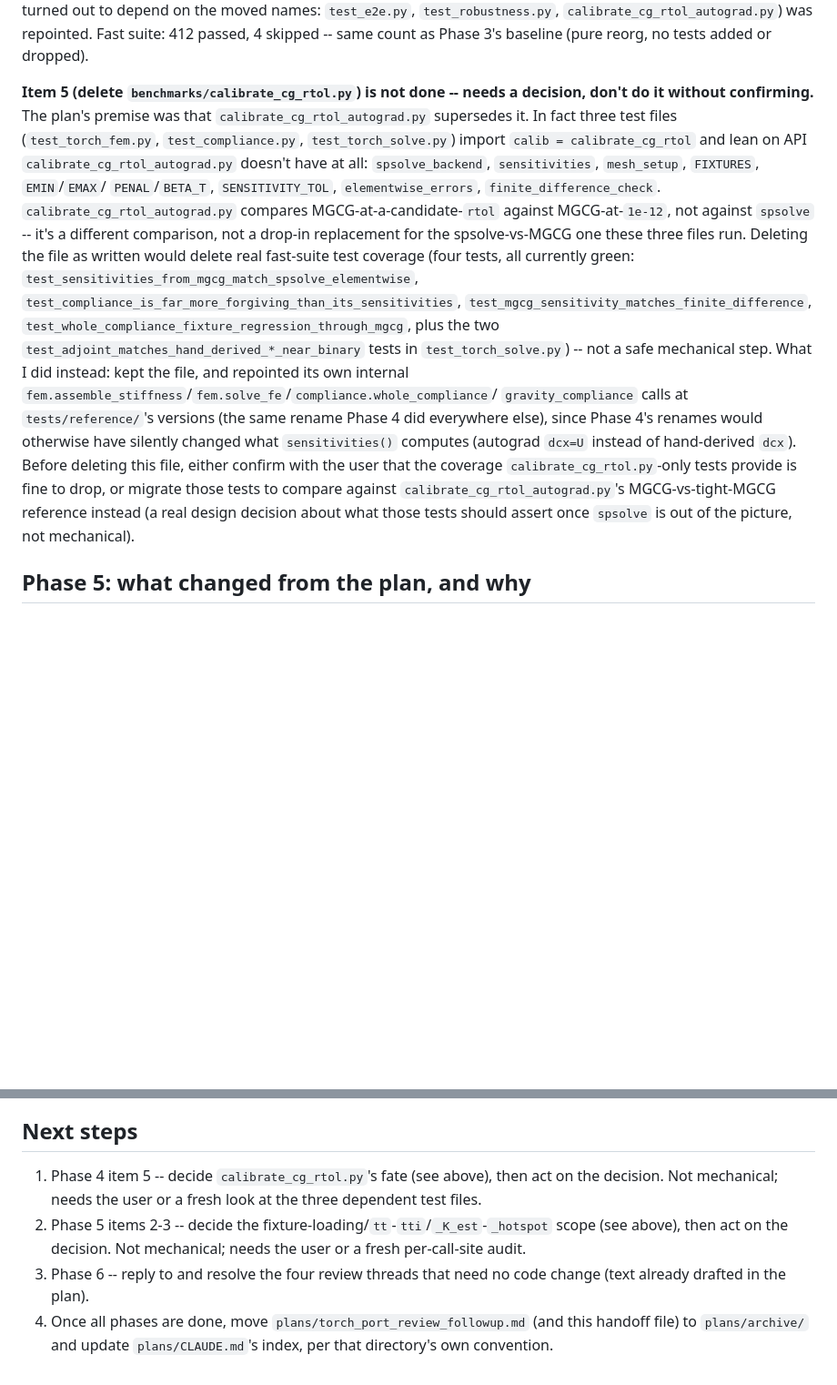
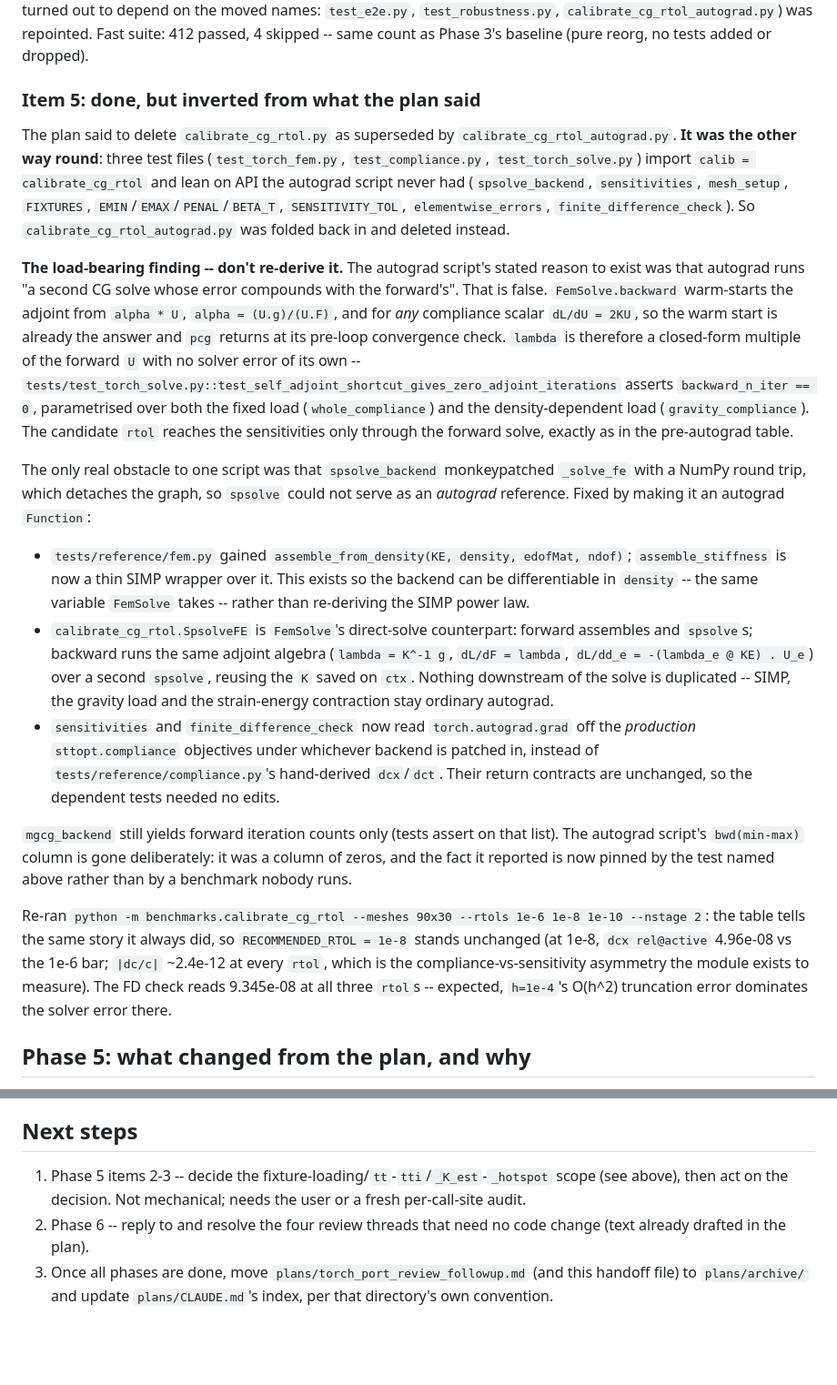
Before and after one commit to jesse-li-agent-projects/spacetime-topology-optimization, a Markdown page: plans/torch_port_review_followup_handoff.md, 2 parts joined by grey strips. Shown at 91% size. GitHub-like rendering; blank space fills up the shorter version.

Commit message:
Update plan notes: Phase 4 item 5 done, inverted from what the plan asked

```diff
--- a/plans/torch_port_review_followup_handoff.md
+++ b/plans/torch_port_review_followup_handoff.md
@@ -93,32 +95,57 @@ to depend on the moved names: `test_e2e.py`, `test_robustness.py`,
 `calibrate_cg_rtol_autograd.py`) was repointed. Fast suite: 412 passed, 4 skipped --
 same count as Phase 3's baseline (pure reorg, no tests added or dropped).
 
-**Item 5 (delete `benchmarks/calibrate_cg_rtol.py`) is not done -- needs a decision,
-don't do it without confirming.** The plan's premise was that
-`calibrate_cg_rtol_autograd.py` supersedes it. In fact three test files
+### Item 5: done, but inverted from what the plan said
+
+The plan said to delete `calibrate_cg_rtol.py` as superseded by
+`calibrate_cg_rtol_autograd.py`. **It was the other way round**: three test files
 (`test_torch_fem.py`, `test_compliance.py`, `test_torch_solve.py`) import `calib =
-calibrate_cg_rtol` and lean on API `calibrate_cg_rtol_autograd.py` doesn't have at
-all: `spsolve_backend`, `sensitivities`, `mesh_setup`, `FIXTURES`, `EMIN`/`EMAX`/
-`PENAL`/`BETA_T`, `SENSITIVITY_TOL`, `elementwise_errors`, `finite_difference_check`.
-`calibrate_cg_rtol_autograd.py` compares MGCG-at-a-candidate-`rtol` against
-MGCG-at-`1e-12`, not against `spsolve` -- it's a different comparison, not a
-drop-in replacement for the spsolve-vs-MGCG one these three files run. Deleting the
-file as written would delete real fast-suite test coverage (four tests, all
-currently green: `test_sensitivities_from_mgcg_match_spsolve_elementwise`,
-`test_compliance_is_far_more_forgiving_than_its_sensitivities`,
-`test_mgcg_sensitivity_matches_finite_difference`,
-`test_whole_compliance_fixture_regression_through_mgcg`, plus the two
-`test_adjoint_matches_hand_derived_*_near_binary` tests in `test_torch_solve.py`) --
-not a safe mechanical step. What I did instead: kept the file, and repointed its own
-internal `fem.assemble_stiffness`/`fem.solve_fe`/`compliance.whole_compliance`/
-`gravity_compliance` calls at `tests/reference/`'s versions (the same rename Phase 4
-did everywhere else), since Phase 4's renames would otherwise have silently changed
-what `sensitivities()` computes (autograd `dcx=U` instead of hand-derived `dcx`).
-Before deleting this file, either confirm with the user that the coverage
-`calibrate_cg_rtol.py`-only tests provide is fine to drop, or migrate those tests to
-compare against `calibrate_cg_rtol_autograd.py`'s MGCG-vs-tight-MGCG reference
-instead (a real design decision about what those tests should assert once `spsolve`
-is out of the picture, not mechanical).
+calibrate_cg_rtol` and lean on API the autograd script never had (`spsolve_backend`,
+`sensitivities`, `mesh_setup`, `FIXTURES`, `EMIN`/`EMAX`/`PENAL`/`BETA_T`,
+`SENSITIVITY_TOL`, `elementwise_errors`, `finite_difference_check`). So
+`calibrate_cg_rtol_autograd.py` was folded back in and deleted instead.
+
+**The load-bearing finding -- don't re-derive it.** The autograd script's stated reason
+to exist was that autograd runs "a second CG solve whose error compounds with the
+forward's". That is false. `FemSolve.backward` warm-starts the adjoint from `alpha * U`,
+`alpha = (U.g)/(U.F)`, and for *any* compliance scalar `dL/dU = 2KU`, so the warm start
+is already the answer and `pcg` returns at its pre-loop convergence check. `lambda` is
+therefore a closed-form multiple of the forward `U` with no solver error of its own --
+`tests/test_torch_solve.py::test_self_adjoint_shortcut_gives_zero_adjoint_iterations`
+asserts `backward_n_iter == 0`, parametrised over both the fixed load
+(`whole_compliance`) and the density-dependent load (`gravity_compliance`). The
+candidate `rtol` reaches the sensitivities only through the forward solve, exactly as in
+the pre-autograd table.
+
+The only real obstacle to one script was that `spsolve_backend` monkeypatched
+`_solve_fe` with a NumPy round trip, which detaches the graph, so `spsolve` could not
+serve as an *autograd* reference. Fixed by making it an autograd `Function`:
+
+- `tests/reference/fem.py` gained `assemble_from_density(KE, density, edofMat, ndof)`;
+  `assemble_stiffness` is now a thin SIMP wrapper over it. This exists so the backend
+  can be differentiable in `density` -- the same variable `FemSolve` takes -- rather
+  than re-deriving the SIMP power law.
+- `calibrate_cg_rtol.SpsolveFE` is `FemSolve`'s direct-solve counterpart: forward
+  assembles and `spsolve`s; backward runs the same adjoint algebra (`lambda = K^-1 g`,
+  `dL/dF = lambda`, `dL/dd_e = -(lambda_e @ KE) . U_e`) over a second `spsolve`, reusing
+  the `K` saved on `ctx`. Nothing downstream of the solve is duplicated -- SIMP, the
+  gravity load and the strain-energy contraction stay ordinary autograd.
+- `sensitivities` and `finite_difference_check` now read `torch.autograd.grad` off the
+  *production* `sttopt.compliance` objectives under whichever backend is patched in,
+  instead of `tests/reference/compliance.py`'s hand-derived `dcx`/`dct`. Their return
+  contracts are unchanged, so the dependent tests needed no edits.
+
+`mgcg_backend` still yields forward iteration counts only (tests assert on that list).
+The autograd script's `bwd(min-max)` column is gone deliberately: it was a column of
+zeros, and the fact it reported is now pinned by the test named above rather than by a
+benchmark nobody runs.
+
+Re-ran `python -m benchmarks.calibrate_cg_rtol --meshes 90x30 --rtols 1e-6 1e-8 1e-10
+--nstage 2`: the table tells the same story it always did, so `RECOMMENDED_RTOL = 1e-8`
+stands unchanged (at 1e-8, `dcx rel@active` 4.96e-08 vs the 1e-6 bar; `|dc/c|` ~2.4e-12
+at every `rtol`, which is the compliance-vs-sensitivity asymmetry the module exists to
+measure). The FD check reads 9.345e-08 at all three `rtol`s -- expected, `h=1e-4`'s
+O(h^2) truncation error dominates the solver error there.
 
 ## Phase 5: what changed from the plan, and why
 
@@ -184,14 +211,11 @@ started: `femsolve()` now asserts `x0 is None or not x0.requires_grad`; `optimiz
 
 ## Next steps
 
-1. Phase 4 item 5 -- decide `calibrate_cg_rtol.py`'s fate (see above), then act on
-   the decision. Not mechanical; needs the user or a fresh look at the three
-   dependent test files.
-2. Phase 5 items 2-3 -- decide the fixture-loading/`tt`-`tti`/`_K_est`-`_hotspot`
+1. Phase 5 items 2-3 -- decide the fixture-loading/`tt`-`tti`/`_K_est`-`_hotspot`
    scope (see above), then act on the decision. Not mechanical; needs the user or a
    fresh per-call-site audit.
-3. Phase 6 -- reply to and resolve the four review threads that need no code change
+2. Phase 6 -- reply to and resolve the four review threads that need no code change
    (text already drafted in the plan).
-4. Once all phases are done, move `plans/torch_port_review_followup.md` (and this
+3. Once all phases are done, move `plans/torch_port_review_followup.md` (and this
    handoff file) to `plans/archive/` and update `plans/CLAUDE.md`'s index, per that
    directory's own convention.
```
Also changed, not shown: other parts of plans/torch_port_review_followup_handoff.md (+5 -3 lines), plans/torch_port_part2.md (+7 -0 lines), plans/torch_port_review_followup.md (+3 -2 lines).
